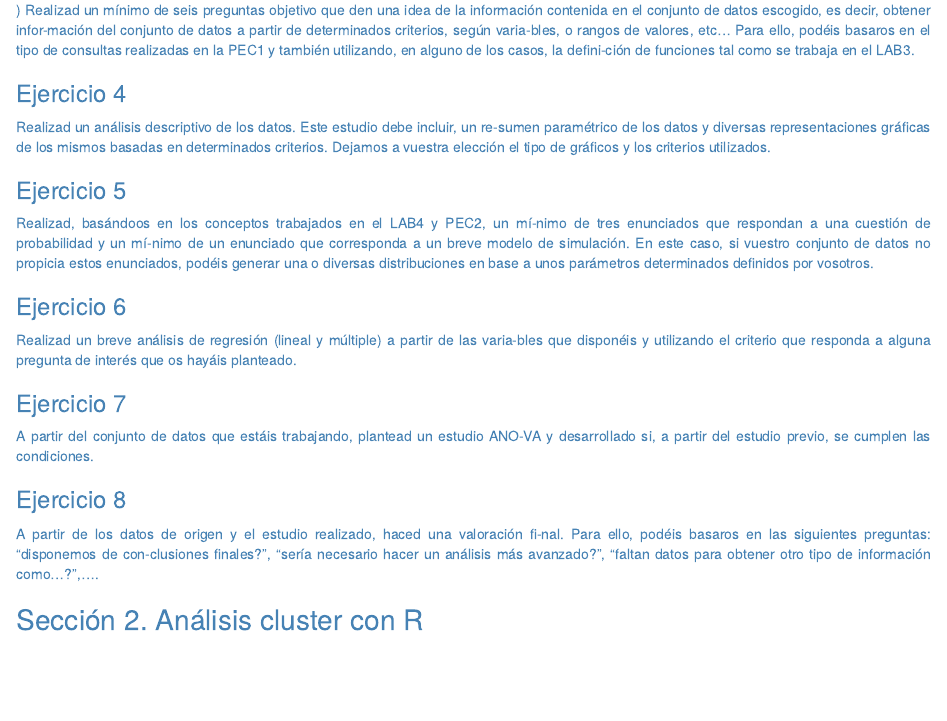
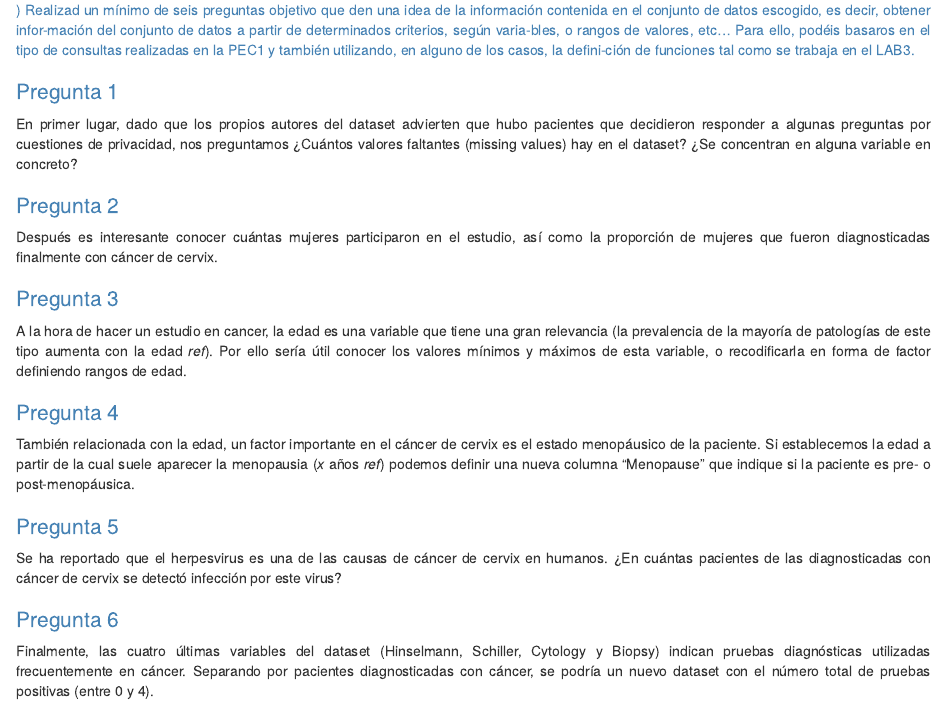
Before and after one commit to javier-dev93/SAD, an R Markdown document (PEC3.Rmd): the page in a window 1100 px wide, from 1080 px down. Rendered offline with R 4.5, knitr and Pandoc, with nearby package versions; some code elsewhere in the file could not run offline.

Commit message:
- Ejercicio 3 -
Preguntas para obtener una idea general del conjunto de datos (son un esbozo, añadiré referencias, las escribiré mejor y añadiré el código)

````diff
--- a/PEC3.Rmd
+++ b/PEC3.Rmd
@@ -94,6 +94,60 @@ str(data)
 
 <span style="color: SteelBlue;">) Realizad un mínimo de seis preguntas objetivo que den una idea de la información contenida en el conjunto de datos escogido, es decir, obtener infor-mación del conjunto de datos a partir de determinados criterios, según varia-bles, o rangos de valores, etc... Para ello, podéis basaros en el tipo de consultas realizadas en la PEC1 y también utilizando, en alguno de los casos, la defini-ción de funciones tal como se trabaja en el LAB3.</span>
 
+### Pregunta 1
+
+En primer lugar, dado que los propios autores del dataset advierten que hubo pacientes que decidieron responder a algunas preguntas por cuestiones de privacidad, nos preguntamos ¿Cuántos valores faltantes (missing values) hay en el dataset? ¿Se concentran en alguna variable en concreto?
+
+```{r}
+
+```
+
+
+### Pregunta 2
+
+Después es interesante conocer cuántas mujeres participaron en el estudio, así como la proporción de mujeres que fueron diagnosticadas finalmente con cáncer de cervix.
+
+```{r}
+
+```
+
+
+### Pregunta 3
+
+A la hora de hacer un estudio en cancer, la edad es una variable que tiene una gran relevancia (la prevalencia de la mayoría de patologías de este tipo aumenta con la edad *ref*). Por ello sería útil conocer los valores mínimos y máximos de esta variable, o recodificarla en forma de factor definiendo rangos de edad.
+
+```{r}
+
+```
+
+### Pregunta 4
+
+También relacionada con la edad, un factor importante en el cáncer de cervix es el estado menopáusico de la paciente. Si establecemos la edad a partir de la cual suele aparecer la menopausia (*x* años *ref*) podemos definir una nueva columna "Menopause" que indique si la paciente es pre- o post-menopáusica.
+
+```{r}
+
+```
+
+
+### Pregunta 5
+
+Se ha reportado que el herpesvirus es una de las causas de cáncer de cervix en humanos. ¿En cuántas pacientes de las diagnosticadas con cáncer de cervix se detectó infección por este virus?
+
+```{r}
+
+```
+
+
+### Pregunta 6
+
+Finalmente, las cuatro últimas variables del dataset (Hinselmann, Schiller, Cytology y Biopsy) indican pruebas diagnósticas utilizadas frecuentemente en cáncer. Separando por pacientes diagnosticadas con cáncer, se podría un nuevo dataset con el número total de pruebas positivas (entre 0 y 4).
+
+```{r}
+
+```
+
+
+
 
 ## Ejercicio 4
 
````
